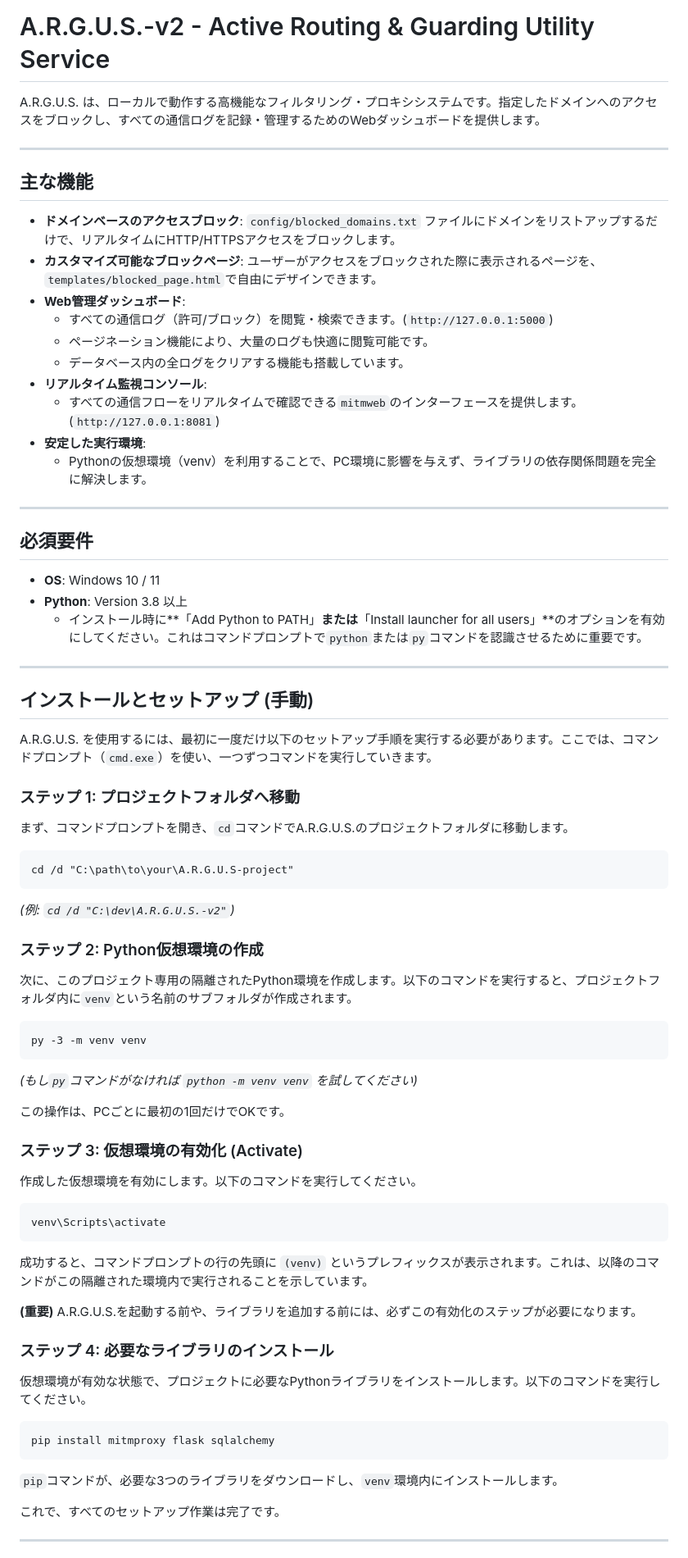
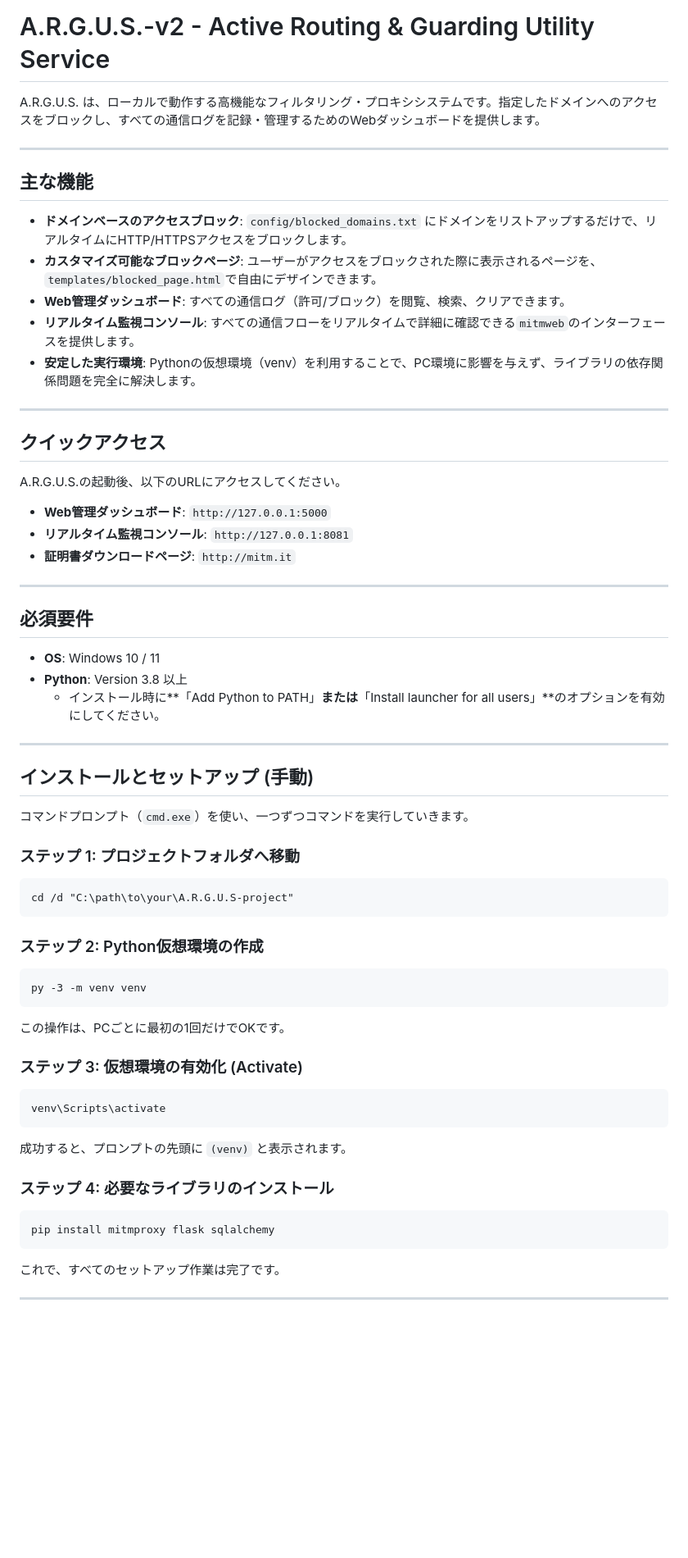
Before and after one commit to J105588/A.R.G.U.S.-v2, a Markdown page: README.md, the part around one of its changes. Shown at 82% size. Rendered like a GitHub page; blank space fills up the shorter version.

````diff
--- a/README.md
+++ b/README.md
@@ -1,20 +1,26 @@
 # A.R.G.U.S.-v2 - Active Routing & Guarding Utility Service
+
 A.R.G.U.S. は、ローカルで動作する高機能なフィルタリング・プロキシシステムです。指定したドメインへのアクセスをブロックし、すべての通信ログを記録・管理するためのWebダッシュボードを提供します。
 
 ---
 
 ## 主な機能
 
--   **ドメインベースのアクセスブロック**: `config/blocked_domains.txt` ファイルにドメインをリストアップするだけで、リアルタイムにHTTP/HTTPSアクセスをブロックします。
+-   **ドメインベースのアクセスブロック**: `config/blocked_domains.txt` にドメインをリストアップするだけで、リアルタイムにHTTP/HTTPSアクセスをブロックします。
 -   **カスタマイズ可能なブロックページ**: ユーザーがアクセスをブロックされた際に表示されるページを、`templates/blocked_page.html`で自由にデザインできます。
--   **Web管理ダッシュボード**:
-    -   すべての通信ログ（許可/ブロック）を閲覧・検索できます。(`http://127.0.0.1:5000`)
-    -   ページネーション機能により、大量のログも快適に閲覧可能です。
-    -   データベース内の全ログをクリアする機能も搭載しています。
--   **リアルタイム監視コンソール**:
-    -   すべての通信フローをリアルタイムで確認できる`mitmweb`のインターフェースを提供します。(`http://127.0.0.1:8081`)
--   **安定した実行環境**:
-    -   Pythonの仮想環境（venv）を利用することで、PC環境に影響を与えず、ライブラリの依存関係問題を完全に解決します。
+-   **Web管理ダッシュボード**: すべての通信ログ（許可/ブロック）を閲覧、検索、クリアできます。
+-   **リアルタイム監視コンソール**: すべての通信フローをリアルタイムで詳細に確認できる`mitmweb`のインターフェースを提供します。
+-   **安定した実行環境**: Pythonの仮想環境（venv）を利用することで、PC環境に影響を与えず、ライブラリの依存関係問題を完全に解決します。
+
+---
+
+## クイックアクセス
+
+A.R.G.U.S.の起動後、以下のURLにアクセスしてください。
+
+-   **Web管理ダッシュボード**: `http://127.0.0.1:5000`
+-   **リアルタイム監視コンソール**: `http://127.0.0.1:8081`
+-   **証明書ダウンロードページ**: `http://mitm.it`
 
 ---
 
@@ -22,55 +28,35 @@ A.R.G.U.S. は、ローカルで動作する高機能なフィルタリング・
 
 -   **OS**: Windows 10 / 11
 -   **Python**: Version 3.8 以上
-    -   インストール時に**「Add Python to PATH」**または**「Install launcher for all users」**のオプションを有効にしてください。これはコマンドプロンプトで`python`または`py`コマンドを認識させるために重要です。
+    -   インストール時に**「Add Python to PATH」**または**「Install launcher for all users」**のオプションを有効にしてください。
 
 ---
 
 ## インストールとセットアップ (手動)
 
-A.R.G.U.S. を使用するには、最初に一度だけ以下のセットアップ手順を実行する必要があります。ここでは、コマンドプロンプト（`cmd.exe`）を使い、一つずつコマンドを実行していきます。
+コマンドプロンプト（`cmd.exe`）を使い、一つずつコマンドを実行していきます。
 
 ### ステップ 1: プロジェクトフォルダへ移動
-
-まず、コマンドプロンプトを開き、`cd`コマンドでA.R.G.U.S.のプロジェクトフォルダに移動します。
-
 ```cmd
 cd /d "C:\path\to\your\A.R.G.U.S-project"
 ```
-*(例: `cd /d "C:\dev\A.R.G.U.S.-v2"`)*
 
 ### ステップ 2: Python仮想環境の作成
-
-次に、このプロジェクト専用の隔離されたPython環境を作成します。以下のコマンドを実行すると、プロジェクトフォルダ内に`venv`という名前のサブフォルダが作成されます。
-
 ```cmd
 py -3 -m venv venv
 ```
-*(もし`py`コマンドがなければ `python -m venv venv` を試してください)*
-
 この操作は、PCごとに最初の1回だけでOKです。
 
 ### ステップ 3: 仮想環境の有効化 (Activate)
-
-作成した仮想環境を有効にします。以下のコマンドを実行してください。
-
 ```cmd
 venv\Scripts\activate
 ```
-
-成功すると、コマンドプロンプトの行の先頭に `(venv)` というプレフィックスが表示されます。これは、以降のコマンドがこの隔離された環境内で実行されることを示しています。
-
-**(重要)** A.R.G.U.S.を起動する前や、ライブラリを追加する前には、必ずこの有効化のステップが必要になります。
+成功すると、プロンプトの先頭に `(venv)` と表示されます。
 
 ### ステップ 4: 必要なライブラリのインストール
-
-仮想環境が有効な状態で、プロジェクトに必要なPythonライブラリをインストールします。以下のコマンドを実行してください。
-
 ```cmd
 pip install mitmproxy flask sqlalchemy
 ```
-`pip`コマンドが、必要な3つのライブラリをダウンロードし、`venv`環境内にインストールします。
-
 これで、すべてのセットアップ作業は完了です。
 
 ---
````
Also changed, not shown: other parts of README.md (+64 -8 lines).
